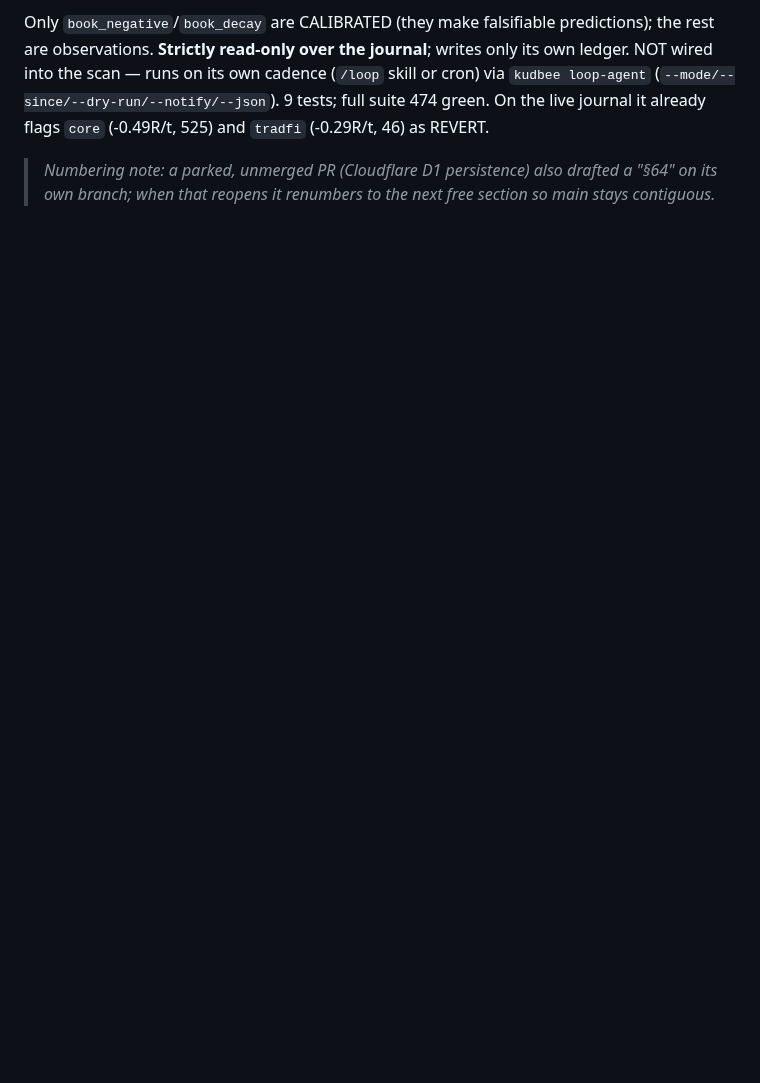
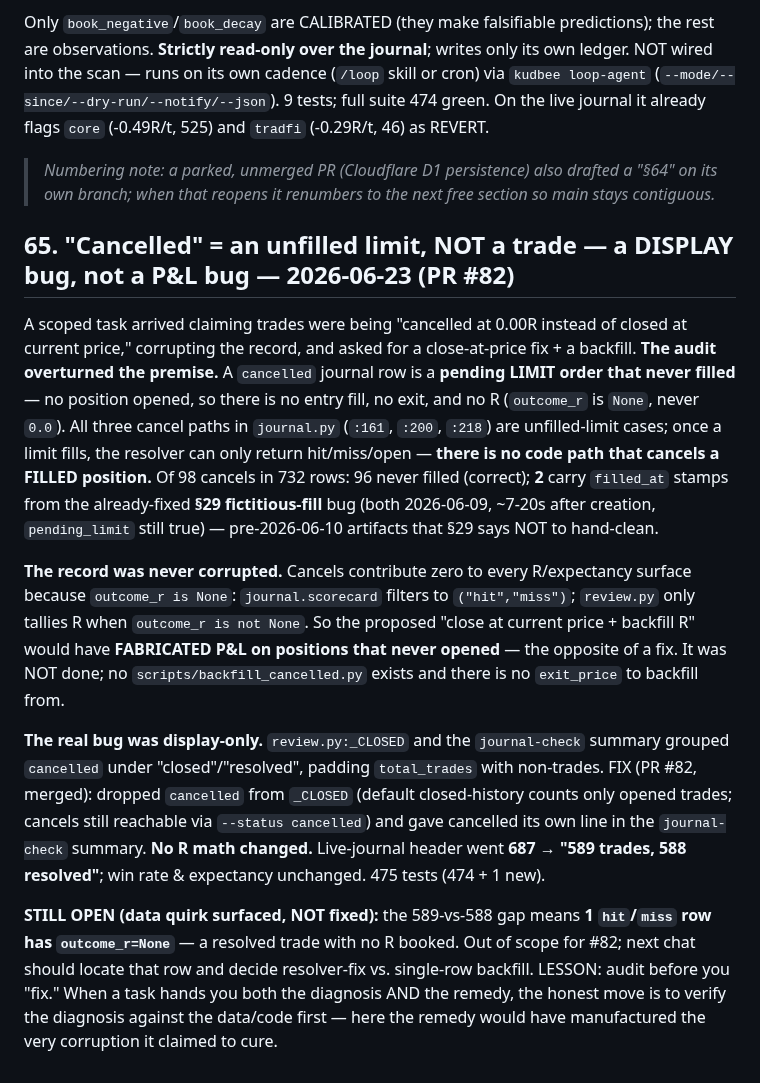
Before and after one commit to KudbeeZero/Kudbee-Quant-Bot-v1.0, a Markdown page: docs/MEMORY.md, the part around the change. Rendered like a GitHub page; blank space fills up the shorter version.

```diff
--- a/docs/MEMORY.md
+++ b/docs/MEMORY.md
@@ -1880,3 +1880,36 @@ it already flags `core` (-0.49R/t, 525) and `tradfi` (-0.29R/t, 46) as REVERT.
 
 > _Numbering note: a parked, unmerged PR (Cloudflare D1 persistence) also drafted a "§64" on its
 > own branch; when that reopens it renumbers to the next free section so main stays contiguous._
+
+## 65. "Cancelled" = an unfilled limit, NOT a trade — a DISPLAY bug, not a P&L bug — 2026-06-23 (PR #82)
+
+A scoped task arrived claiming trades were being "cancelled at 0.00R instead of closed at
+current price," corrupting the record, and asked for a close-at-price fix + a backfill. **The
+audit overturned the premise.** A `cancelled` journal row is a **pending LIMIT order that never
+filled** — no position opened, so there is no entry fill, no exit, and no R (`outcome_r` is
+`None`, never `0.0`). All three cancel paths in `journal.py` (`:161`, `:200`, `:218`) are
+unfilled-limit cases; once a limit fills, the resolver can only return hit/miss/open — **there is
+no code path that cancels a FILLED position.** Of 98 cancels in 732 rows: 96 never filled
+(correct); **2** carry `filled_at` stamps from the already-fixed **§29 fictitious-fill** bug
+(both 2026-06-09, ~7-20s after creation, `pending_limit` still true) — pre-2026-06-10 artifacts
+that §29 says NOT to hand-clean.
+
+**The record was never corrupted.** Cancels contribute zero to every R/expectancy surface because
+`outcome_r is None`: `journal.scorecard` filters to `("hit","miss")`; `review.py` only tallies R
+when `outcome_r is not None`. So the proposed "close at current price + backfill R" would have
+**FABRICATED P&L on positions that never opened** — the opposite of a fix. It was NOT done; no
+`scripts/backfill_cancelled.py` exists and there is no `exit_price` to backfill from.
+
+**The real bug was display-only.** `review.py:_CLOSED` and the `journal-check` summary grouped
+`cancelled` under "closed"/"resolved", padding `total_trades` with non-trades. FIX (PR #82,
+merged): dropped `cancelled` from `_CLOSED` (default closed-history counts only opened trades;
+cancels still reachable via `--status cancelled`) and gave cancelled its own line in the
+`journal-check` summary. **No R math changed.** Live-journal header went **687 → "589 trades,
+588 resolved"**; win rate & expectancy unchanged. 475 tests (474 + 1 new).
+
+**STILL OPEN (data quirk surfaced, NOT fixed):** the 589-vs-588 gap means **1 `hit`/`miss` row
+has `outcome_r=None`** — a resolved trade with no R booked. Out of scope for #82; next chat should
+locate that row and decide resolver-fix vs. single-row backfill.
+LESSON: audit before you "fix." When a task hands you both the diagnosis AND the remedy, the
+honest move is to verify the diagnosis against the data/code first — here the remedy would have
+manufactured the very corruption it claimed to cure.
```
Also changed, not shown: docs/HANDOFF.md (+42 -32 lines).
